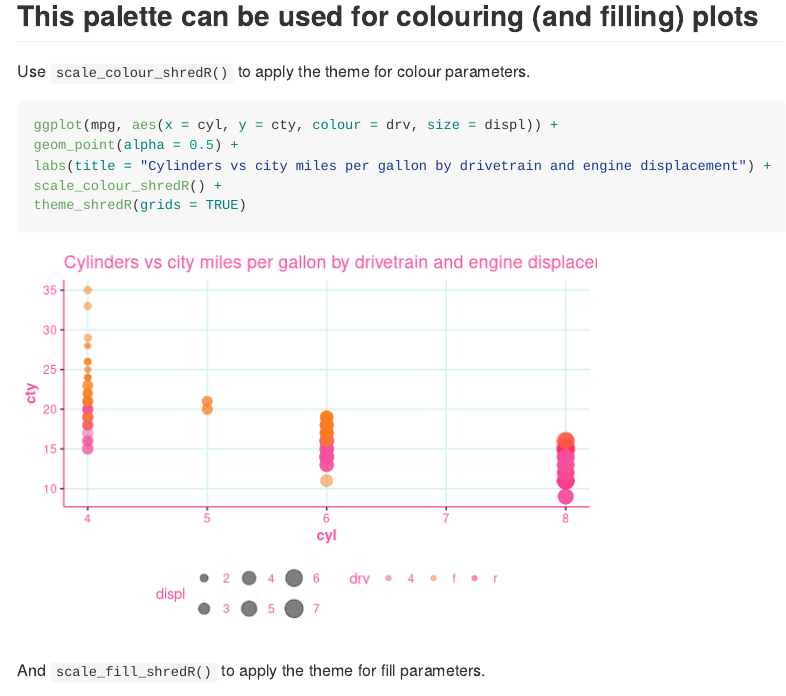
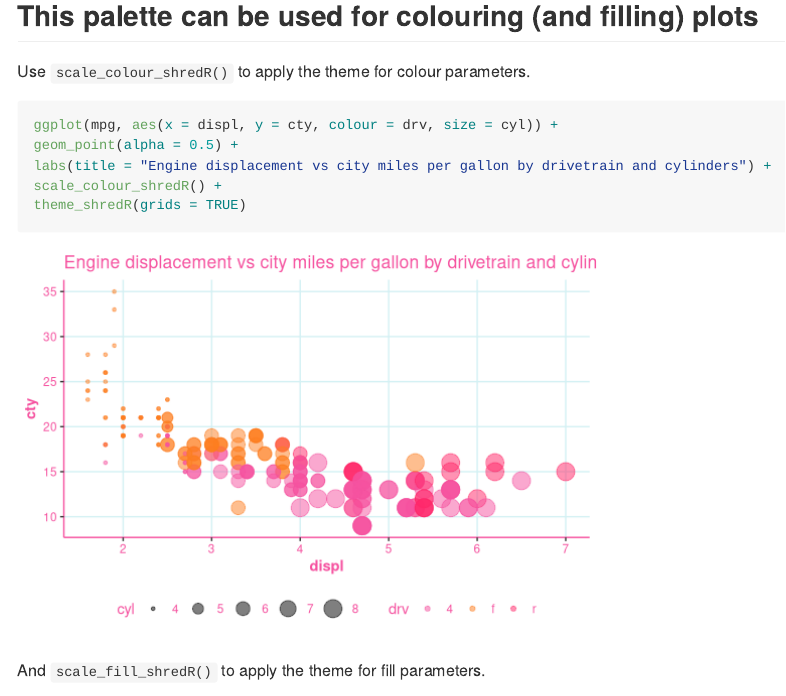
Before and after one commit to hendersontrent/ggshredR, an R Markdown document (README.Rmd): the page in a window 1100 px wide, from 1240 px down. Rendered offline with R 4.5, knitr and Pandoc, with nearby package versions; some code elsewhere in the file could not run offline.

Commit message:
Finished base theme

````diff
--- a/README.Rmd
+++ b/README.Rmd
@@ -46,9 +46,9 @@ scales::show_col(ggshredR:::shredR_palette)
 Use `scale_colour_shredR()` to apply the theme for colour parameters.
 
 ```{r}
-ggplot(mpg, aes(x = cyl, y = cty, colour = drv, size = displ)) +
+ggplot(mpg, aes(x = displ, y = cty, colour = drv, size = cyl)) +
 geom_point(alpha = 0.5) +
-labs(title = "Cylinders vs city miles per gallon by drivetrain and engine displacement") +
+labs(title = "Engine displacement vs city miles per gallon by drivetrain and cylinders") +
 scale_colour_shredR() +
 theme_shredR(grids = TRUE)
 ```
````
Also changed, not shown: README.md, README_files/figure-gfm/unnamed-chunk-3-1.png, README_files/figure-gfm/unnamed-chunk-4-1.png, README_files/figure-gfm/unnamed-chunk-5-1.png, README_files/figure-gfm/unnamed-chunk-6-1.png.
